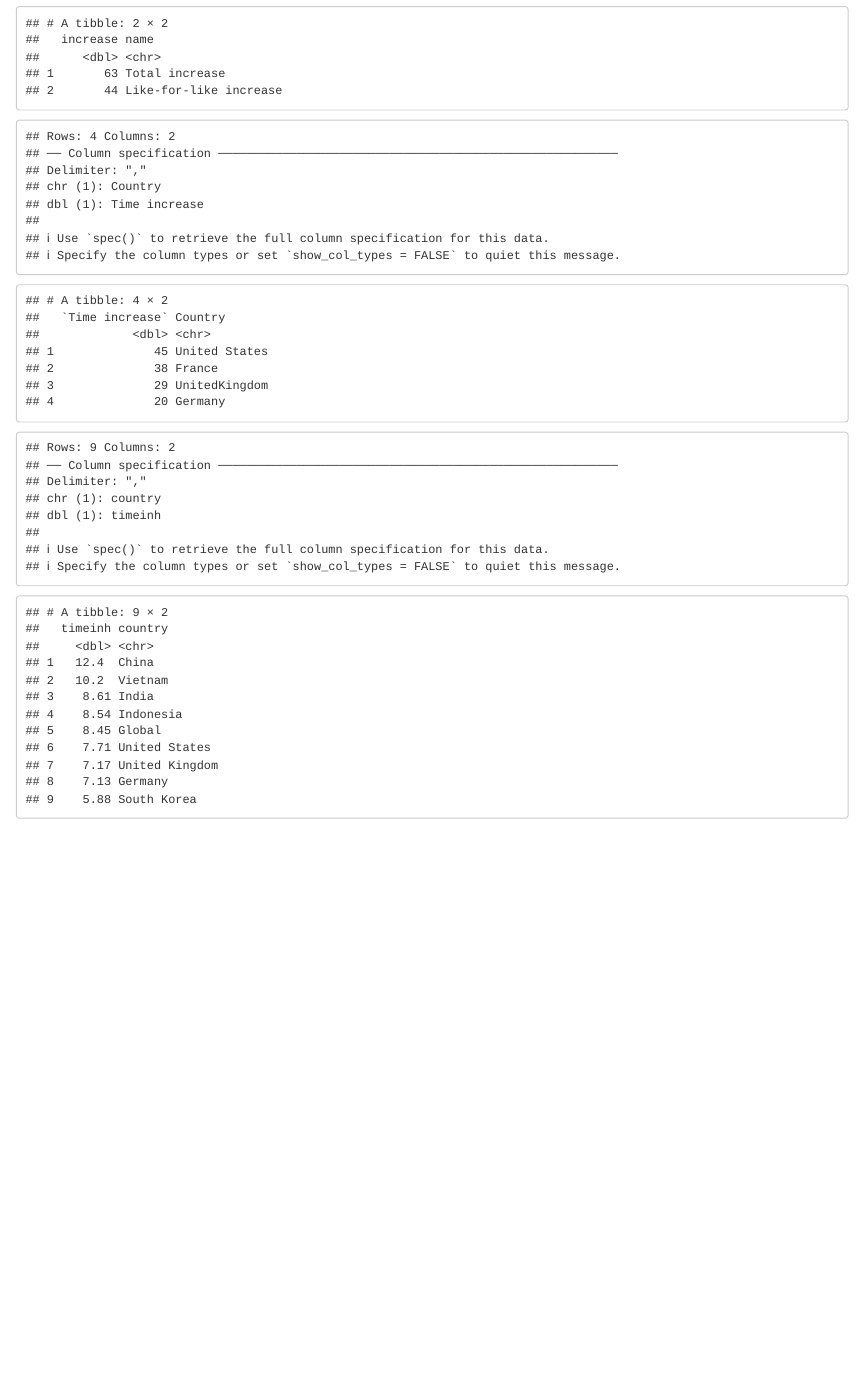
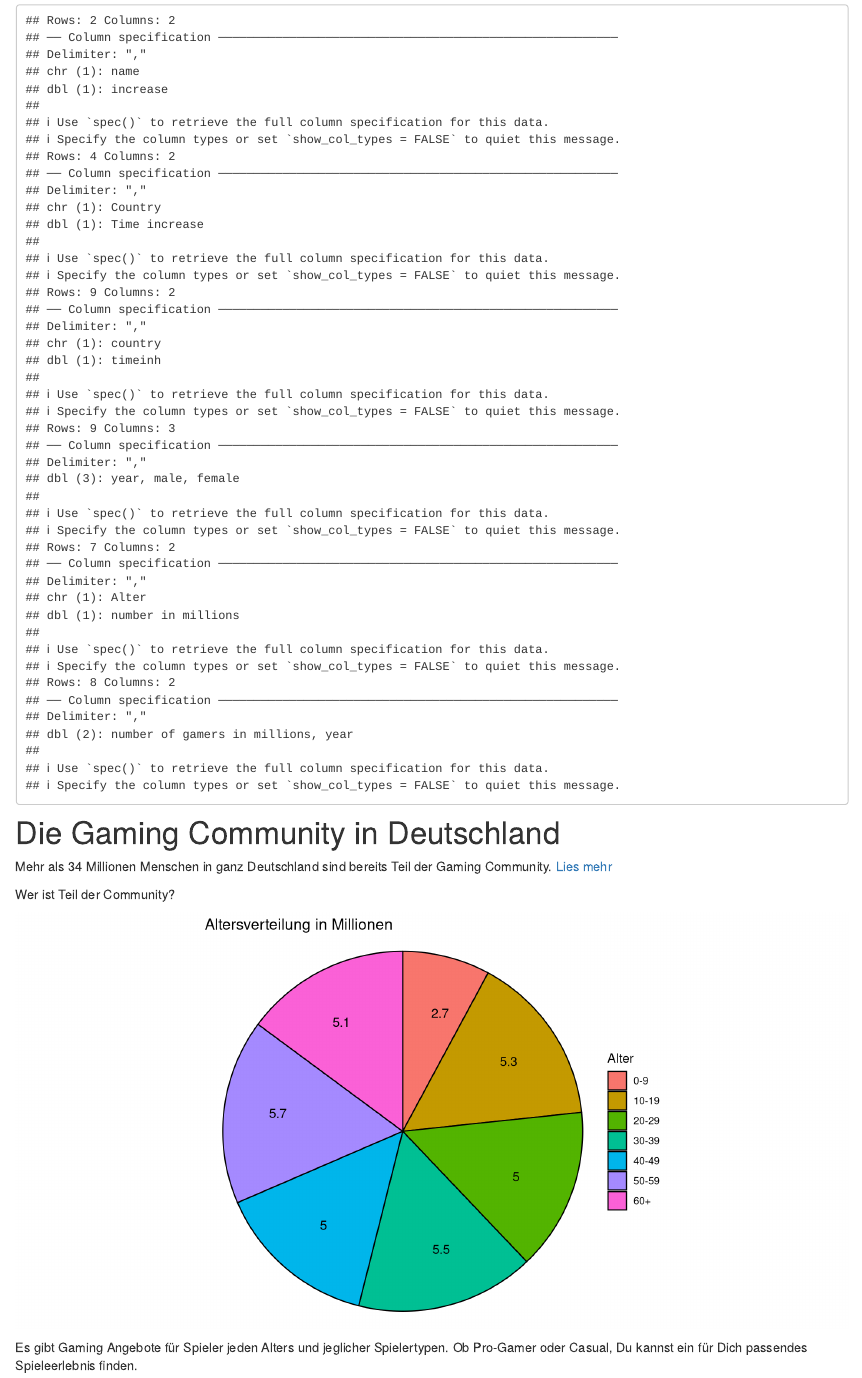
Before and after one commit to RobinJakobitz/Live-Uebung-Distill, an R Markdown document (Gaming_in_Deutschland.Rmd): the page in a window 1100 px wide, from 310 px down before the commit and from 130 px down after it. Rendered offline with R 4.5, knitr and Pandoc, with nearby package versions; drawn as R Markdown's standard HTML page in place of the format the file asks for; the gapminder table comes from the copy in Python's plotly package.

Commit message:
Update Website

````diff
--- /dev/null
+++ b/Data/Age_Germany_2020.csv
@@ -0,0 +1,8 @@
+number in millions,Alter
+2.7,0-9
+5.3,10-19
+5.0,20-29
+5.5,30-39
+5.0,40-49
+5.7,50-59
+5.1,60+
--- /dev/null
+++ b/Data/Gender_Germany.csv
@@ -0,0 +1,10 @@
+year,male,female
+2013,54,46
+2014,53,47
+2015,52,48
+2016,53,47
+2017,53,47
+2018,53,47
+2019,52,48
+2020,52,48
+2021,52,48
--- /dev/null
+++ b/Data/Number_Players_Germany.csv
@@ -0,0 +1,9 @@
+number of gamers in millions,year
+31.4,2013
+34.2,2014
+34.3,2015
+34.3,2016
+34.1,2017
+34.3,2018
+34.3,2019
+34.3,2020
--- a/Gaming_in_Deutschland.Rmd
+++ b/Gaming_in_Deutschland.Rmd
@@ -1,7 +1,7 @@
 ---
 title: "Gaming in Deutschland"
 description: |
-  Wie es in Deutschland um Gaming steht:
+  Wie es in Deutschland um Gaming steht
 site: distill::distill_website
 ---
 
@@ -23,17 +24,74 @@ library(ggthemes)
 
 read_csv("data/Sales_worldwide.csv") -> Data_Sales
 
-Data_Sales
-
 #März 2020 increase time spent
 read_csv("data/Time_increase.csv") -> Data_Timeinc
 
-Data_Timeinc
 
 #März 2020 Stunden pro Woche
 read_csv("data/Time_spent.csv") -> Data_Time
 
-Data_Time
 
 
+#Genderverteilung Gaming Deutschland
+read_csv("data/Gender_Germany.csv") -> Data_Gender
+
+#ALtersverteilung Gaming Deutschland
+read_csv("data/Age_Germany_2020.csv") -> Data_Age
+
+#Videospieler Deutschland
+read_csv("data/Number_Players_Germany.csv") -> Data_Amount
+
 ```
+
+# Die Gaming Community in Deutschland
+
+Mehr als 34 Millionen Menschen in ganz Deutschland sind bereits Teil der Gaming Community.
+[Lies mehr](https://www.game.de/immer-mehr-menschen-ab-60-jahren-spielen-games/) \n
+
+Wer ist Teil der Community?
+
+```{r,fig.height = 5, fig.width = 10}
+
+Data_Age%>%
+    arrange(Alter) %>% # sort so pie slices end up sorted
+  mutate(
+    end_angle = 2*pi*cumsum(`number in millions`)/sum(`number in millions`),   # ending angle for each pie slice
+    start_angle = lag(end_angle, default = 0),   # starting angle for each pie slice
+    mid_angle = 0.5*(start_angle + end_angle),   # middle of each pie slice, for text labels
+    # horizontal and vertical justifications for outer labels
+    hjust = ifelse(mid_angle > pi, 1, 0),
+    vjust = ifelse(mid_angle < pi/2 | mid_angle > 3*pi/2, 0, 1)
+  ) -> Data_Age_sorted
+
+
+Data_Age_sorted %>%
+  mutate(Alter= fct_relevel(Alter,"0-9","10-19","20-29","30-39", "40-49", "50-59","60+")) -> Data_Age_Mutated
+
+Data_Age_Mutated%>%
+  ggplot(aes(
+    x0 = 0,
+    y0 = 0,
+    r0 = 0,
+    r = 10,
+    start = start_angle,
+    end= end_angle,
+    amount= `number in millions`,
+    fill = Alter
+  )) +
+  geom_arc_bar() +
+  geom_text(
+    aes(
+      x = 6.5 * sin(mid_angle),
+      y = 6.5 * cos(mid_angle),
+      label = `number in millions`,
+      hjust=hjust,
+      vjust=vjust
+    )
+  ) +
+  coord_fixed(xlim = c(-10,10)) +
+  theme_void() +
+  labs(title="Altersverteilung in Millionen")
+```
+
+Es gibt Gaming Angebote für Spieler jeden Alters und jeglicher Spielertypen. Ob Pro-Gamer oder Casual, Du kannst ein für Dich passendes Spieleerlebnis finden.
--- a/_site.yml
+++ b/_site.yml
@@ -9,11 +9,11 @@ navbar:
   right:
     - text: "Gaming und..."
       menu:
+      - text: "Gaming in Deutschland"
+        href: Gaming_in_Deutschland.html
+      - text: "---"
       - text: "Covid-19"
         href: Plot.html
-      - text: "---"
-      - text: "Gaming in Deutschland"
-        href: Gaming_in_Deutschland.html
       - text: "---"
       - text: "Reaktionszeiten"
         href: Reaktionszeiten.html
````
Also changed, not shown: Plot.Rmd (+4 -4 lines), Prank.Rmd (added, +28 -0 lines), about.Rmd (+1 -1 lines), contact_RJ.Rmd (+2 -2 lines), index.Rmd (+4 -4 lines), Gaming_in_Deutschland.Rmd (1 more changed lines), 13 other files.
